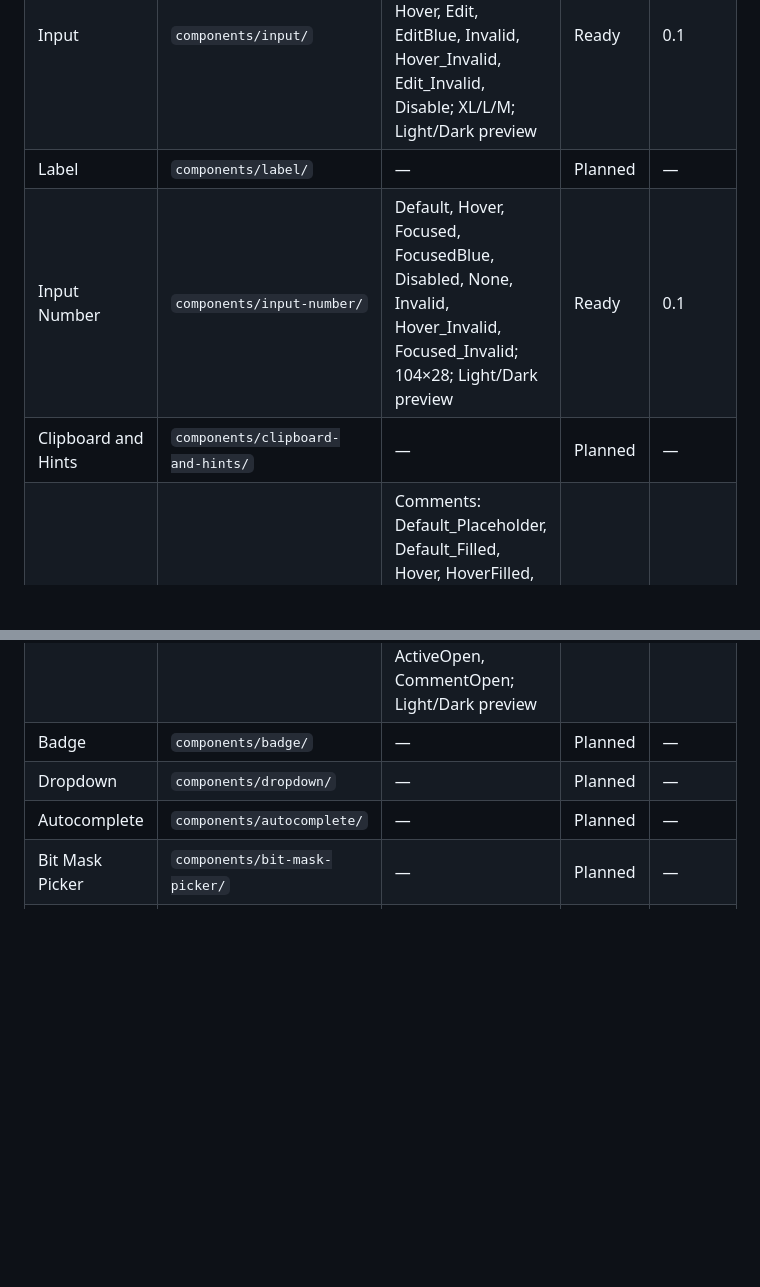
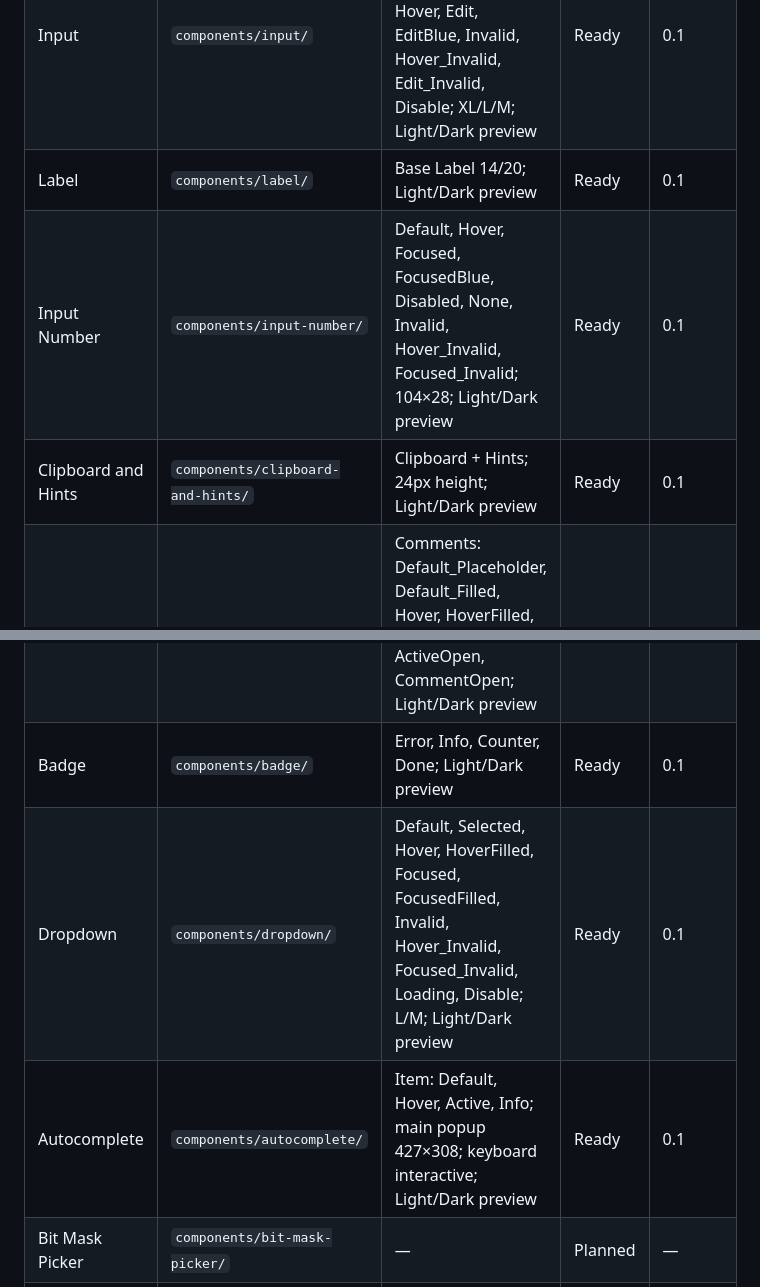
Before and after one commit to AndrewKz499/ALTA_IDE, a Markdown page: docs/component-registry.md, 2 parts joined by grey strips. Rendered like a GitHub page; blank space fills up the shorter version.

Commit message:
docs: mark five components ready

```diff
--- a/docs/component-registry.md
+++ b/docs/component-registry.md
@@ -8,13 +8,13 @@
 |---|---|---|---|---|
 | Button | `components/button/` | Default, Hover, Pressed, Loading, Disabled; Light/Dark preview | Ready | 0.1 |
 | Input | `components/input/` | Default_Placeholder, Default_Filled, Hover_Placeholder, Hover, Edit, EditBlue, Invalid, Hover_Invalid, Edit_Invalid, Disable; XL/L/M; Light/Dark preview | Ready | 0.1 |
-| Label | `components/label/` | — | Planned | — |
+| Label | `components/label/` | Base Label 14/20; Light/Dark preview | Ready | 0.1 |
 | Input Number | `components/input-number/` | Default, Hover, Focused, FocusedBlue, Disabled, None, Invalid, Hover_Invalid, Focused_Invalid; 104×28; Light/Dark preview | Ready | 0.1 |
-| Clipboard and Hints | `components/clipboard-and-hints/` | — | Planned | — |
+| Clipboard and Hints | `components/clipboard-and-hints/` | Clipboard + Hints; 24px height; Light/Dark preview | Ready | 0.1 |
 | Comments | `components/comments/` | Comments: Default_Placeholder, Default_Filled, Hover, HoverFilled, Focused, Invalid, Hover_Invalid, Focused_Invalid, Disabled; CommentsBar: Plus, Active, Comment, ActiveOpen, CommentOpen; Light/Dark preview | Ready | 0.1 |
-| Badge | `components/badge/` | — | Planned | — |
-| Dropdown | `components/dropdown/` | — | Planned | — |
-| Autocomplete | `components/autocomplete/` | — | Planned | — |
+| Badge | `components/badge/` | Error, Info, Counter, Done; Light/Dark preview | Ready | 0.1 |
+| Dropdown | `components/dropdown/` | Default, Selected, Hover, HoverFilled, Focused, FocusedFilled, Invalid, Hover_Invalid, Focused_Invalid, Loading, Disable; L/M; Light/Dark preview | Ready | 0.1 |
+| Autocomplete | `components/autocomplete/` | Item: Default, Hover, Active, Info; main popup 427×308; keyboard interactive; Light/Dark preview | Ready | 0.1 |
 | Bit Mask Picker | `components/bit-mask-picker/` | — | Planned | — |
 | Calendar and Time Pickers | `components/calendar-and-time-pickers/` | — | Planned | — |
 | Segmented Control | `components/segmented-control/` | — | Planned | — |
```
